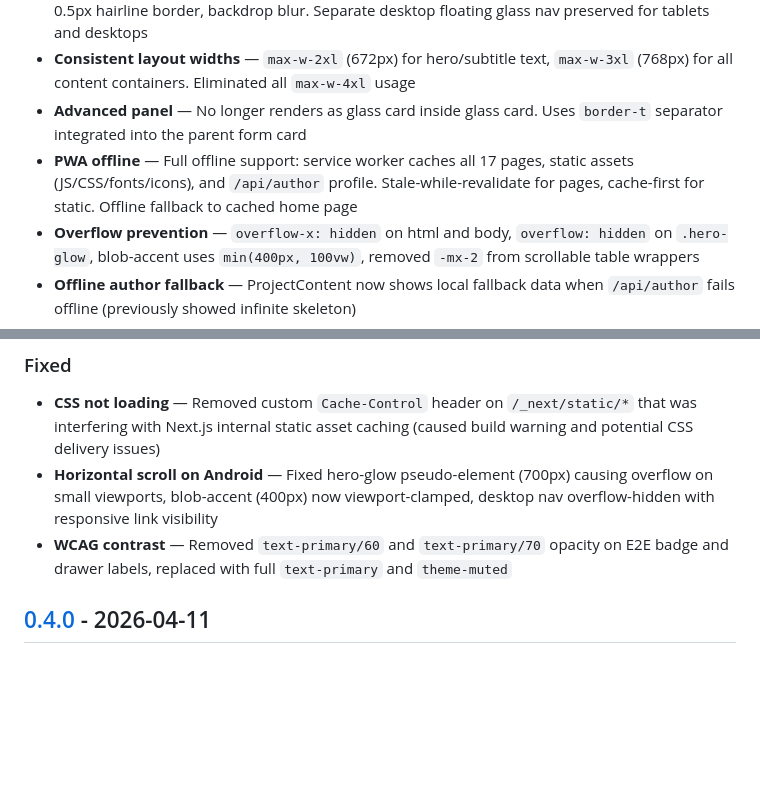
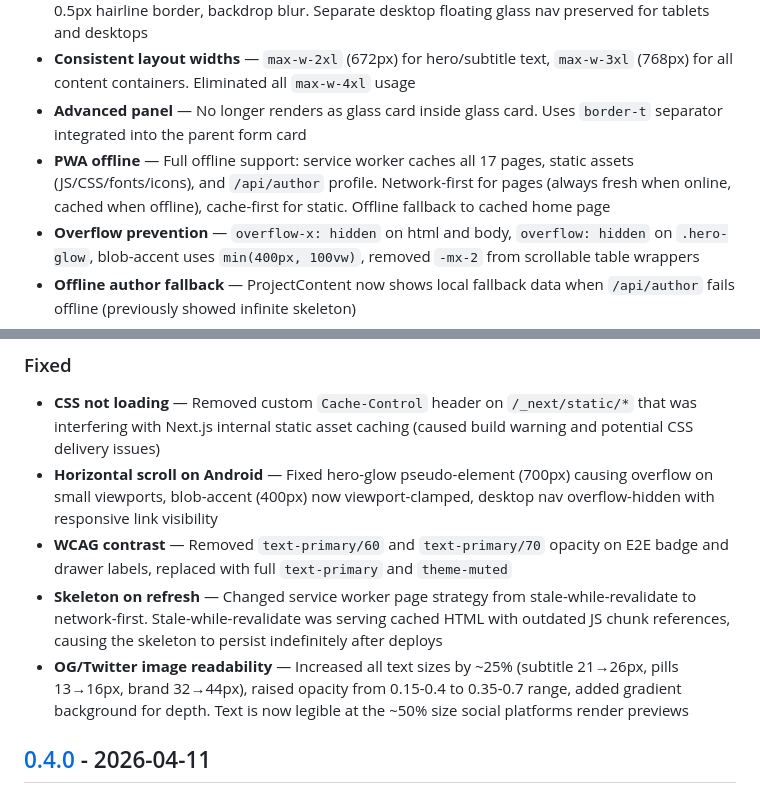
Before and after one commit to carrilloapps/zefer, a Markdown page: CHANGELOG.md, 2 parts joined by grey strips. GitHub-like rendering; blank space fills up the shorter version.

Commit message:
feat: update PWA offline caching strategy to network-first for pages and improve skeleton handling after deploys

```diff
--- a/CHANGELOG.md
+++ b/CHANGELOG.md
@@ -13,7 +13,7 @@ and this project adheres to [Semantic Versioning](https://semver.org/spec/v2.0.0
 - **Native mobile header** — Flush-to-top app bar (h-12, 48px) with safe-area-inset-top padding, 0.5px hairline border, backdrop blur. Separate desktop floating glass nav preserved for tablets and desktops
 - **Consistent layout widths** — `max-w-2xl` (672px) for hero/subtitle text, `max-w-3xl` (768px) for all content containers. Eliminated all `max-w-4xl` usage
 - **Advanced panel** — No longer renders as glass card inside glass card. Uses `border-t` separator integrated into the parent form card
-- **PWA offline** — Full offline support: service worker caches all 17 pages, static assets (JS/CSS/fonts/icons), and `/api/author` profile. Stale-while-revalidate for pages, cache-first for static. Offline fallback to cached home page
+- **PWA offline** — Full offline support: service worker caches all 17 pages, static assets (JS/CSS/fonts/icons), and `/api/author` profile. Network-first for pages (always fresh when online, cached when offline), cache-first for static. Offline fallback to cached home page
 - **Overflow prevention** — `overflow-x: hidden` on html and body, `overflow: hidden` on `.hero-glow`, blob-accent uses `min(400px, 100vw)`, removed `-mx-2` from scrollable table wrappers
 - **Offline author fallback** — ProjectContent now shows local fallback data when `/api/author` fails offline (previously showed infinite skeleton)
 
@@ -22,6 +22,8 @@ and this project adheres to [Semantic Versioning](https://semver.org/spec/v2.0.0
 - **CSS not loading** — Removed custom `Cache-Control` header on `/_next/static/*` that was interfering with Next.js internal static asset caching (caused build warning and potential CSS delivery issues)
 - **Horizontal scroll on Android** — Fixed hero-glow pseudo-element (700px) causing overflow on small viewports, blob-accent (400px) now viewport-clamped, desktop nav overflow-hidden with responsive link visibility
 - **WCAG contrast** — Removed `text-primary/60` and `text-primary/70` opacity on E2E badge and drawer labels, replaced with full `text-primary` and `theme-muted`
+- **Skeleton on refresh** — Changed service worker page strategy from stale-while-revalidate to network-first. Stale-while-revalidate was serving cached HTML with outdated JS chunk references, causing the skeleton to persist indefinitely after deploys
+- **OG/Twitter image readability** — Increased all text sizes by ~25% (subtitle 21→26px, pills 13→16px, brand 32→44px), raised opacity from 0.15-0.4 to 0.35-0.7 range, added gradient background for depth. Text is now legible at the ~50% size social platforms render previews
 
 ## [0.4.0] - 2026-04-11
 
```
Also changed, not shown: CLAUDE.md (+1 -1 lines).
